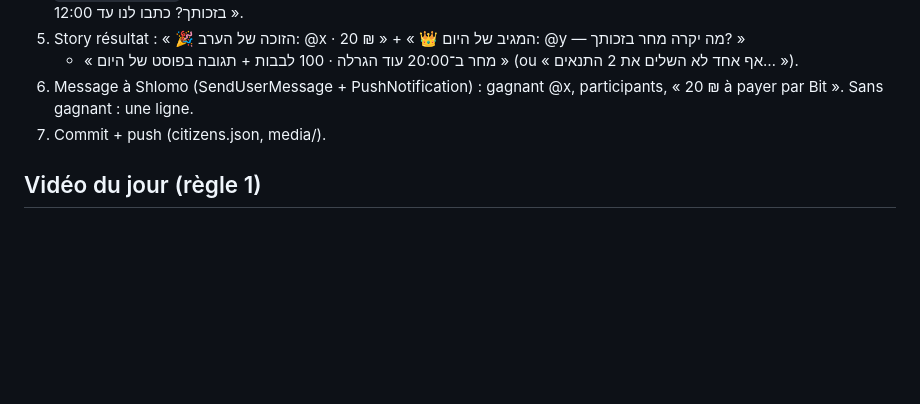
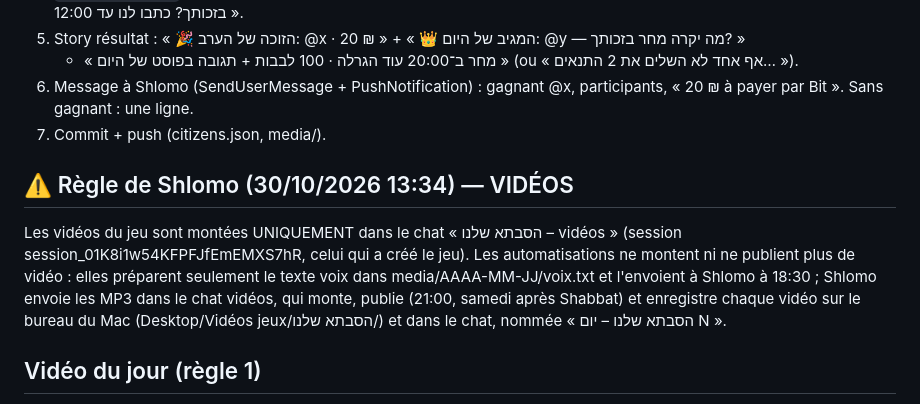
Before and after one commit to chlomo111-bit/hasavta-shelanu, a Markdown page: tools/ROUTINE.md, the part around the change. GitHub-like rendering; blank space fills up the shorter version.

Commit message:
Règle : vidéos montées uniquement dans le chat vidéos
Co-Authored-By: Claude Opus 5.5 <noreply@anthropic.com>
Claude-Session: https://claude.ai/code/session_01K8i1w54KFPFJfEmEMXS7hR

```diff
--- a/tools/ROUTINE.md
+++ b/tools/ROUTINE.md
@@ -118,6 +118,13 @@ samedi ~19:30 ; samedi : vidéo à 21:30.
    Sans gagnant : une ligne.
 7. Commit + push (citizens.json, media/).
 
+## ⚠️ Règle de Shlomo (30/10/2026 13:34) — VIDÉOS
+Les vidéos du jeu sont montées UNIQUEMENT dans le chat « הסבתא שלנו – vidéos » (session session_01K8i1w54KFPFJfEmEMXS7hR,
+celui qui a créé le jeu). Les automatisations ne montent ni ne publient plus de vidéo : elles préparent seulement le texte
+voix dans media/AAAA-MM-JJ/voix.txt et l'envoient à Shlomo à 18:30 ; Shlomo envoie les MP3 dans le chat vidéos, qui monte,
+publie (21:00, samedi après Shabbat) et enregistre chaque vidéo sur le bureau du Mac (Desktop/Vidéos jeux/הסבתא שלנו/)
+et dans le chat, nommée « הסבתא שלנו – יום N ».
+
 ## Vidéo du jour (règle 1)
 - AVANT d'écrire : lire TOUS les commentaires du post/reel précédent ; le commentaire valable le plus liké
   décide de ce qui arrive. Raconter ce qui s'est passé dans le jeu (vrais joueurs tagués, vrais chiffres :
```
